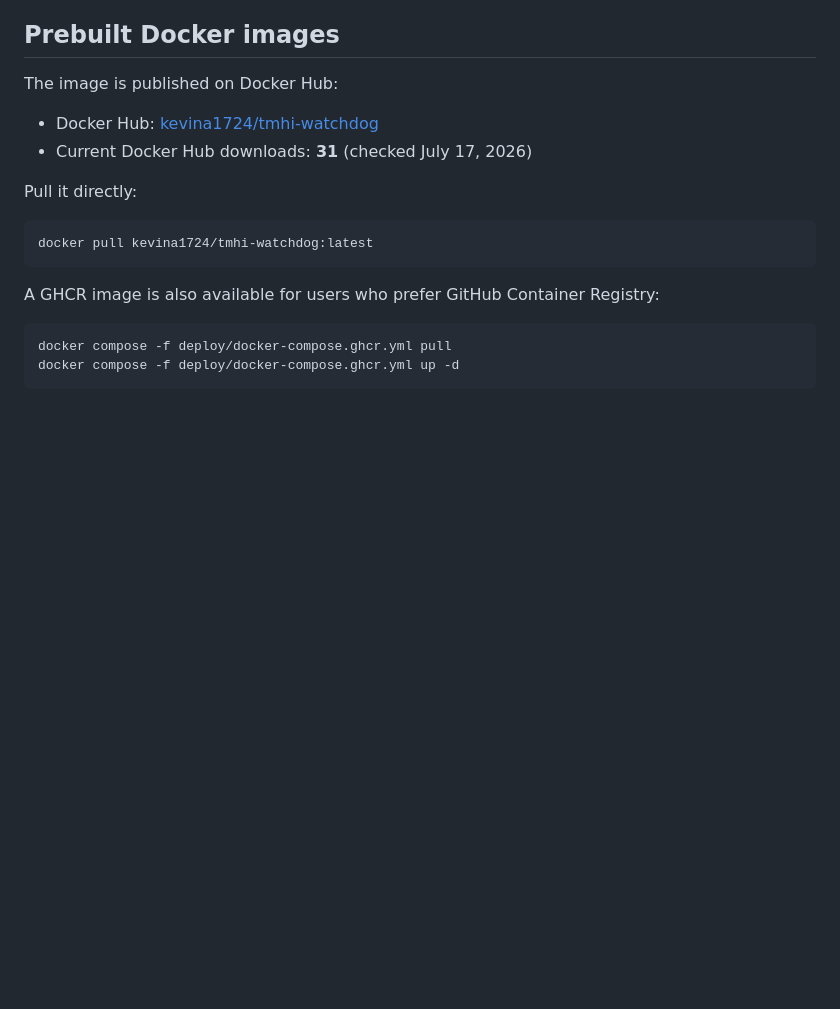
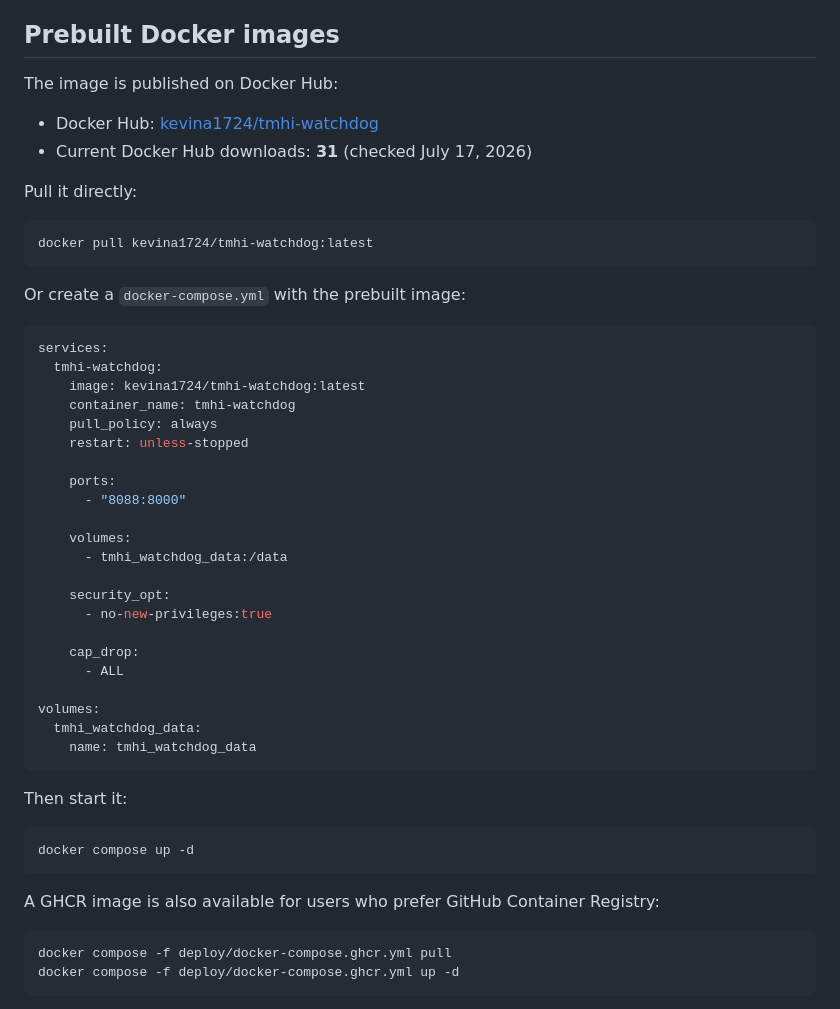
Before and after one commit to kevin1724/tmhi-watchdog, a Markdown page: README.md, the part around the change. Rendered like a GitHub page; blank space fills up the shorter version.

Commit message:
updated readme to include a example yaml

````diff
--- a/README.md
+++ b/README.md
@@ -266,6 +266,39 @@ Pull it directly:
 docker pull kevina1724/tmhi-watchdog:latest
 ```
 
+Or create a `docker-compose.yml` with the prebuilt image:
+
+```yaml
+services:
+  tmhi-watchdog:
+    image: kevina1724/tmhi-watchdog:latest
+    container_name: tmhi-watchdog
+    pull_policy: always
+    restart: unless-stopped
+
+    ports:
+      - "8088:8000"
+
+    volumes:
+      - tmhi_watchdog_data:/data
+
+    security_opt:
+      - no-new-privileges:true
+
+    cap_drop:
+      - ALL
+
+volumes:
+  tmhi_watchdog_data:
+    name: tmhi_watchdog_data
+```
+
+Then start it:
+
+```bash
+docker compose up -d
+```
+
 A GHCR image is also available for users who prefer GitHub Container Registry:
 
 ```bash
````
